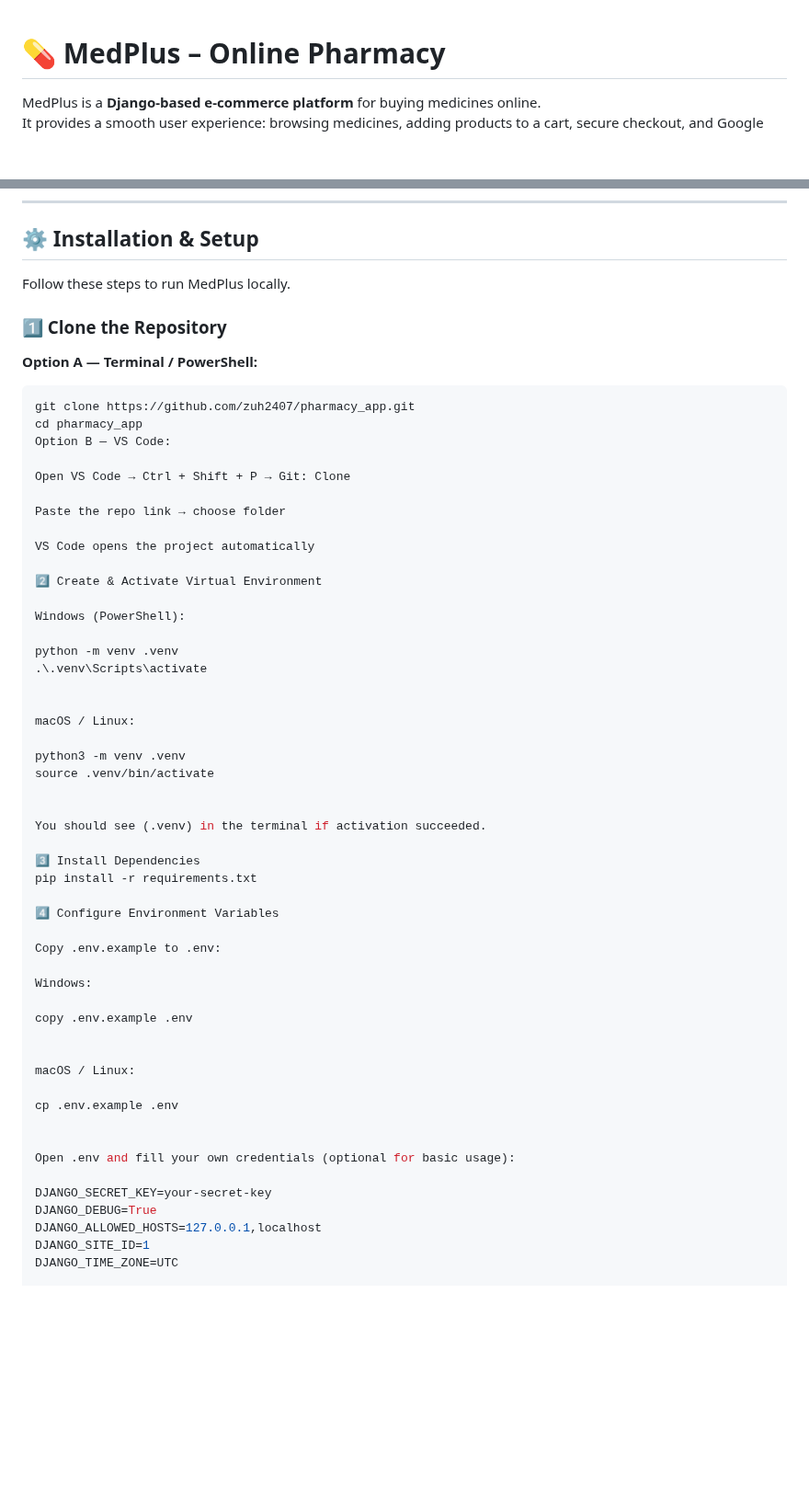
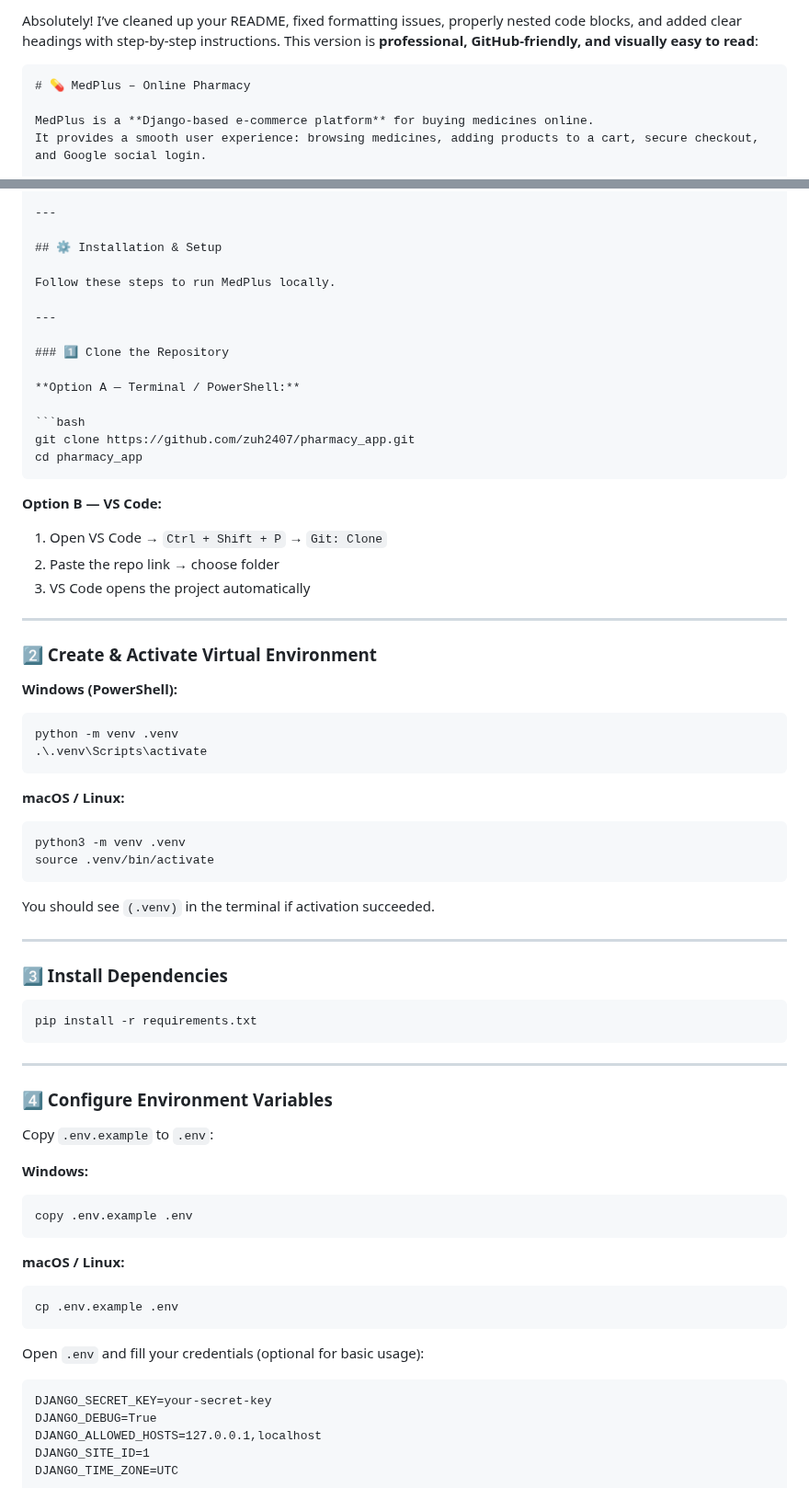
Before and after one commit to zuh2407/medplus-project, a Markdown page: README.md, 2 parts joined by grey strips. Shown at 92% size. Drawn GitHub-style; blank space fills up the shorter version.

Commit message:
modified readme.md final4

`````diff
--- a/README.md
+++ b/README.md
@@ -1,3 +1,6 @@
+Absolutely! I’ve cleaned up your README, fixed formatting issues, properly nested code blocks, and added clear headings with step-by-step instructions. This version is **professional, GitHub-friendly, and visually easy to read**:
+
+````markdown
 # 💊 MedPlus – Online Pharmacy
 
 MedPlus is a **Django-based e-commerce platform** for buying medicines online.
@@ -43,6 +46,8 @@ Watch the demo video showing the full workflow:
 
 Follow these steps to run MedPlus locally.
 
+---
+
 ### 1️⃣ Clone the Repository
 
 **Option A — Terminal / PowerShell:**
@@ -50,49 +55,63 @@ Follow these steps to run MedPlus locally.
 ```bash
 git clone https://github.com/zuh2407/pharmacy_app.git
 cd pharmacy_app
-Option B — VS Code:
+````
 
-Open VS Code → Ctrl + Shift + P → Git: Clone
+**Option B — VS Code:**
 
-Paste the repo link → choose folder
+1. Open VS Code → `Ctrl + Shift + P` → `Git: Clone`
+2. Paste the repo link → choose folder
+3. VS Code opens the project automatically
 
-VS Code opens the project automatically
+---
 
-2️⃣ Create & Activate Virtual Environment
+### 2️⃣ Create & Activate Virtual Environment
 
-Windows (PowerShell):
+**Windows (PowerShell):**
 
+```powershell
 python -m venv .venv
 .\.venv\Scripts\activate
+```
 
+**macOS / Linux:**
 
-macOS / Linux:
-
+```bash
 python3 -m venv .venv
 source .venv/bin/activate
+```
 
+You should see `(.venv)` in the terminal if activation succeeded.
 
-You should see (.venv) in the terminal if activation succeeded.
+---
 
-3️⃣ Install Dependencies
+### 3️⃣ Install Dependencies
+
+```bash
 pip install -r requirements.txt
+```
 
-4️⃣ Configure Environment Variables
+---
 
-Copy .env.example to .env:
+### 4️⃣ Configure Environment Variables
 
-Windows:
+Copy `.env.example` to `.env`:
 
+**Windows:**
+
+```powershell
 copy .env.example .env
+```
 
+**macOS / Linux:**
 
-macOS / Linux:
+```bash
+cp .env.example .env
+```
 
-cp .env.example .env
+Open `.env` and fill your credentials (optional for basic usage):
 
-
-Open .env and fill your own credentials (optional for basic usage):
-
+```dotenv
 DJANGO_SECRET_KEY=your-secret-key
 DJANGO_DEBUG=True
 DJANGO_ALLOWED_HOSTS=127.0.0.1,localhost
`````
Also changed, not shown: other parts of README.md (+76 -61 lines).
